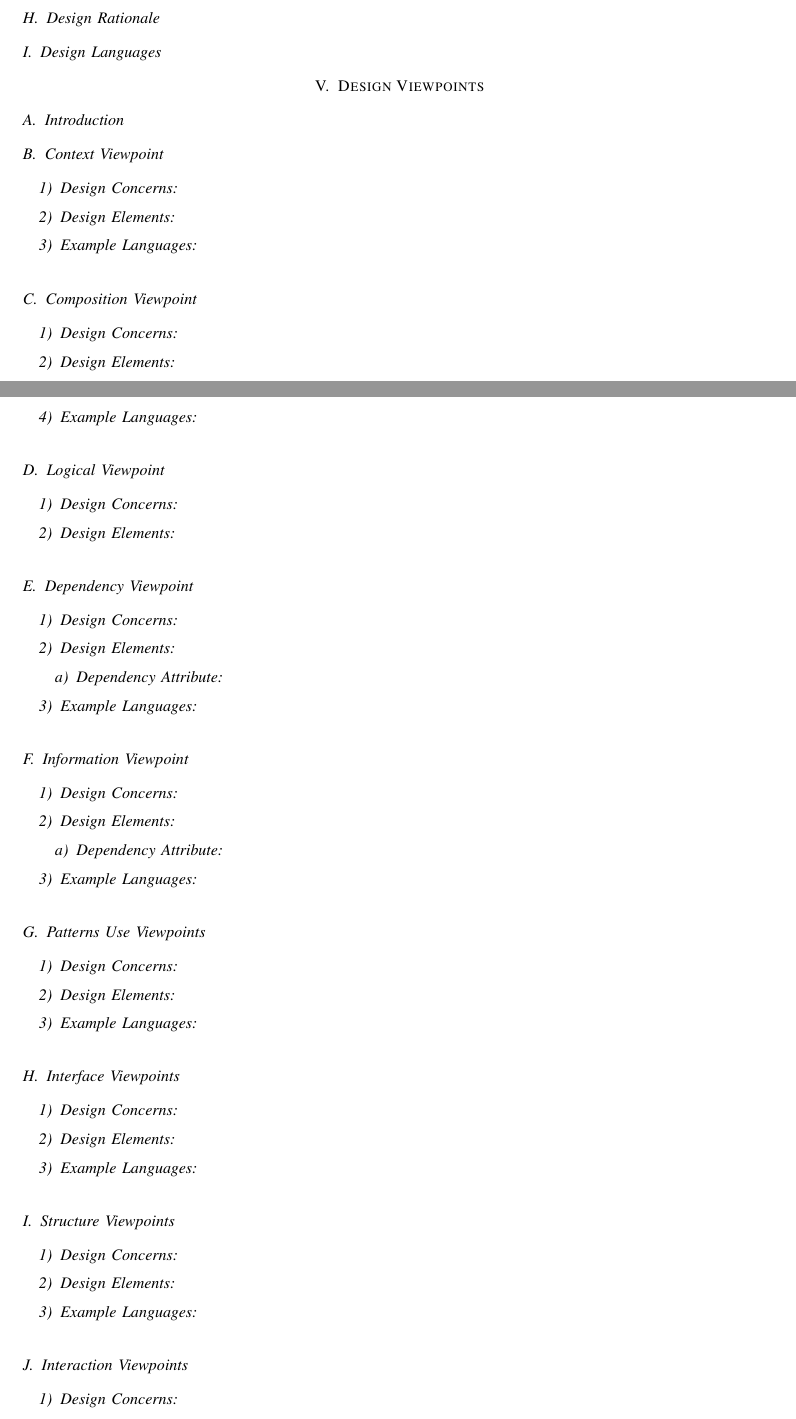
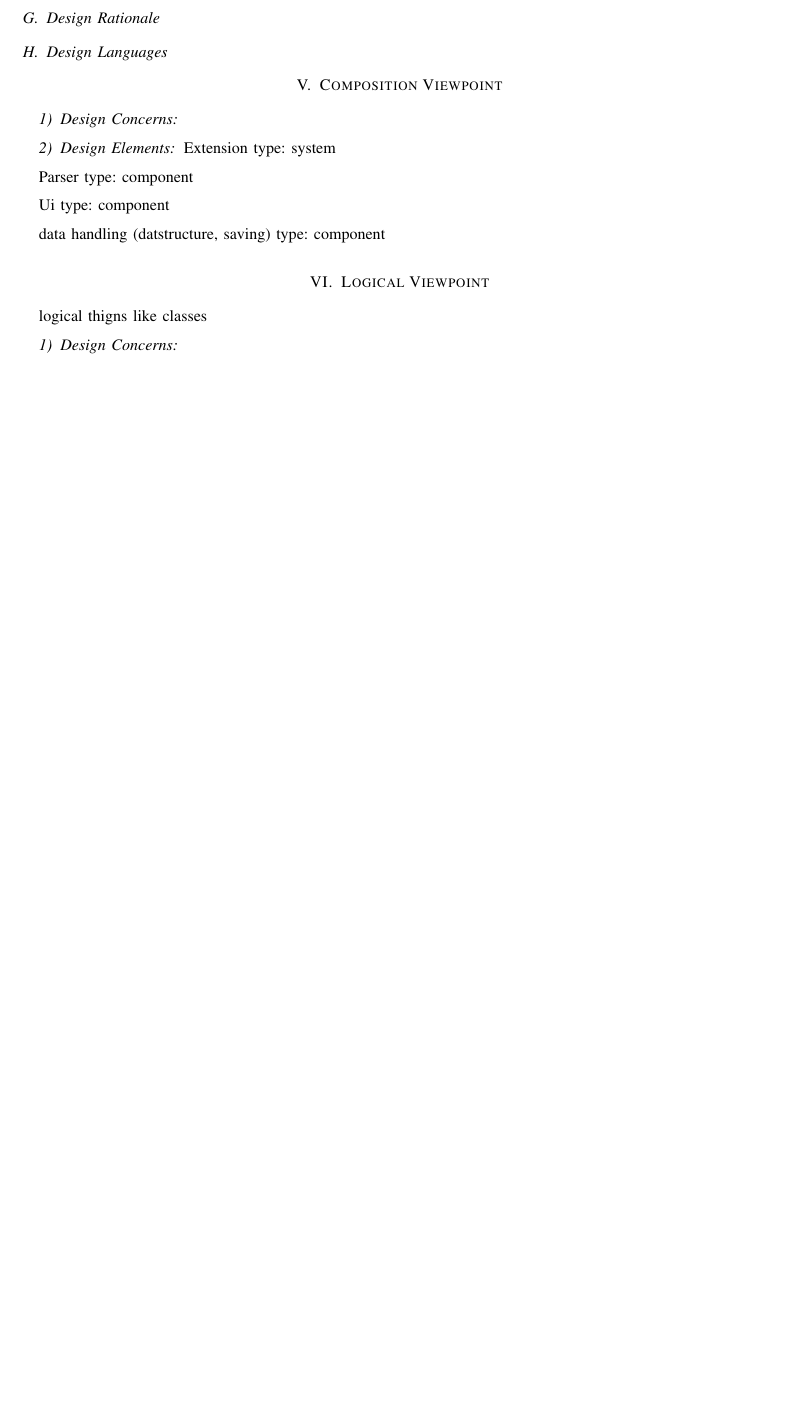
Before and after one commit to slichlyter12/Postal, a LaTeX paper (DesignDocument/design.tex): two parts of pages 6 and 7 of 9 before the commit and part of page 5 of 7 after it, the two joined at a grey line, cut so that both start at the same text, the shorter picture padded with empty space. Compiled offline with pdfLaTeX; a missing font is replaced by an installed copy or a similar font; a LaTeX package or settings file that is missing is left out.

Commit message:
complete design structure for Postal

```diff
--- a/DesignDocument/design.tex
+++ b/DesignDocument/design.tex
@@ -148,24 +138,32 @@ This communication will be facilitated by a datastructer that will also allow fo
 % 4.8
 \subsection{Design Languages}
 
-% 5
-\section{Design Viewpoints}
 
-% 5.1
-\subsection{Introduction}
+
 
 % 5.2
-\subsection{Context Viewpoint}
+
+% 5.3
+
+\section{Composition Viewpoint}
 \subsubsection{Design Concerns}
 \subsubsection{Design Elements}
-\subsubsection{Example Languages}
+	Extension
+	type: system
 
-% 5.3
-\subsection{Composition Viewpoint}
+	Parser
+	type: component
+
+	Ui
+	type: component
+
+	data handling (datstructure, saving)
+	type: component
+
+% 5.4
+\section{Logical Viewpoint}
+	logical thigns like classes
 \subsubsection{Design Concerns}
 \subsubsection{Design Elements}
-\subsubsection{Function Attribute}
-\subsubsection{Example Languages}
+	Parser
 
-% 5.4
-\subsection{Logical Viewpoint}
@@ -176 +180,0 @@ This communication will be facilitated by a datastructer that will also allow fo
-\subsection{Dependency Viewpoint}
@@ -177,4 +194,2 @@ This communication will be facilitated by a datastructer that will also allow fo
 \subsubsection{Design Concerns}
 \subsubsection{Design Elements}
-\paragraph{Dependency Attribute}
-\subsubsection{Example Languages}
@@ -183 +199,0 @@ This communication will be facilitated by a datastructer that will also allow fo
-\subsection{Information Viewpoint}
@@ -184,4 +219,2 @@ This communication will be facilitated by a datastructer that will also allow fo
 \subsubsection{Design Concerns}
 \subsubsection{Design Elements}
-\paragraph{Dependency Attribute}
-\subsubsection{Example Languages}
@@ -190,21 +225,0 @@ This communication will be facilitated by a datastructer that will also allow fo
-\subsection{Patterns Use Viewpoints}
-\subsubsection{Design Concerns}
-\subsubsection{Design Elements}
-\subsubsection{Example Languages}
-
-% 5.8
-\subsection{Interface Viewpoints}
-\subsubsection{Design Concerns}
-\subsubsection{Design Elements}
-\subsubsection{Example Languages}
-
-% 5.9
-\subsection{Structure Viewpoints}
-\subsubsection{Design Concerns}
-\subsubsection{Design Elements}
-\subsubsection{Example Languages}
-
-% 5.10
-\subsection{Interaction Viewpoints}
-\subsubsection{Design Concerns}
-\subsubsection{Design Elements}
@@ -217 +225,0 @@ This communication will be facilitated by a datastructer that will also allow fo
-\subsubsection{Example Languages}
```
Also changed, not shown: DesignDocument/design.tex (81 more changed lines), 1 other file.
